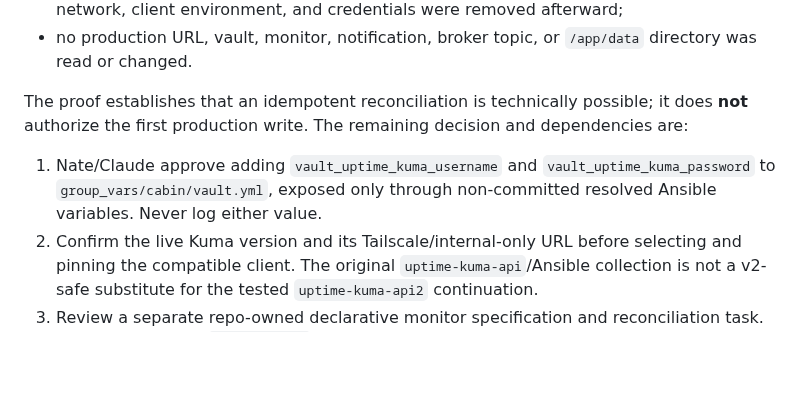
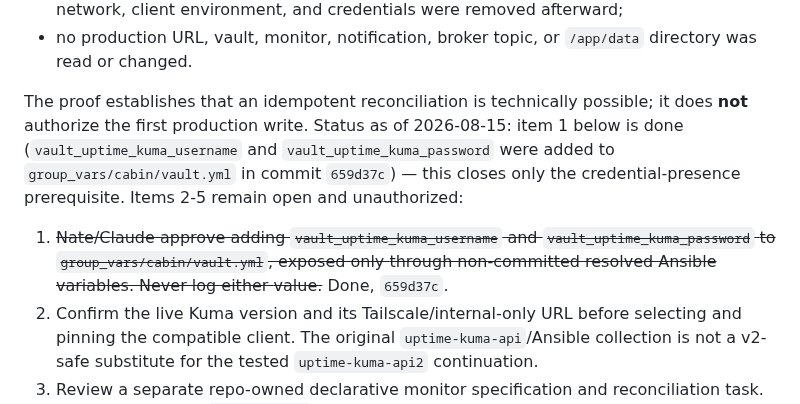
Before and after one commit to ImpressiveLLC/FaceoftheCabin, a Markdown page: docs/REPLICATION.md, the part around the change. Rendered like a GitHub page; blank space fills up the shorter version.

Commit message:
Mark vault credential prerequisite done in §10 (commit 659d37c)
vault_uptime_kuma_username/password now exist in group_vars/cabin/vault.yml.
This closes only the credential-presence prerequisite -- the remaining
Kuma reconciler gates (version/URL confirmation, pinned client review,
fail-closed duplicate handling, stopped /app/data backup, first-write
approval) are all still open and unauthorized.

```diff
--- a/docs/REPLICATION.md
+++ b/docs/REPLICATION.md
@@ -410,12 +410,16 @@ The disposable proof of concept completed on 2026-08-14 against Uptime Kuma
   `/app/data` directory was read or changed.
 
 The proof establishes that an idempotent reconciliation is technically
-possible; it does **not** authorize the first production write. The remaining
-decision and dependencies are:
+possible; it does **not** authorize the first production write. Status as of
+2026-08-15: item 1 below is done (`vault_uptime_kuma_username` and
+`vault_uptime_kuma_password` were added to `group_vars/cabin/vault.yml` in
+commit `659d37c`) — this closes only the credential-presence prerequisite.
+Items 2-5 remain open and unauthorized:
 
-1. Nate/Claude approve adding `vault_uptime_kuma_username` and
+1. ~~Nate/Claude approve adding `vault_uptime_kuma_username` and
    `vault_uptime_kuma_password` to `group_vars/cabin/vault.yml`, exposed only
-   through non-committed resolved Ansible variables. Never log either value.
+   through non-committed resolved Ansible variables. Never log either
+   value.~~ Done, `659d37c`.
 2. Confirm the live Kuma version and its Tailscale/internal-only URL before
    selecting and pinning the compatible client. The original
    `uptime-kuma-api`/Ansible collection is not a v2-safe substitute for the
```
